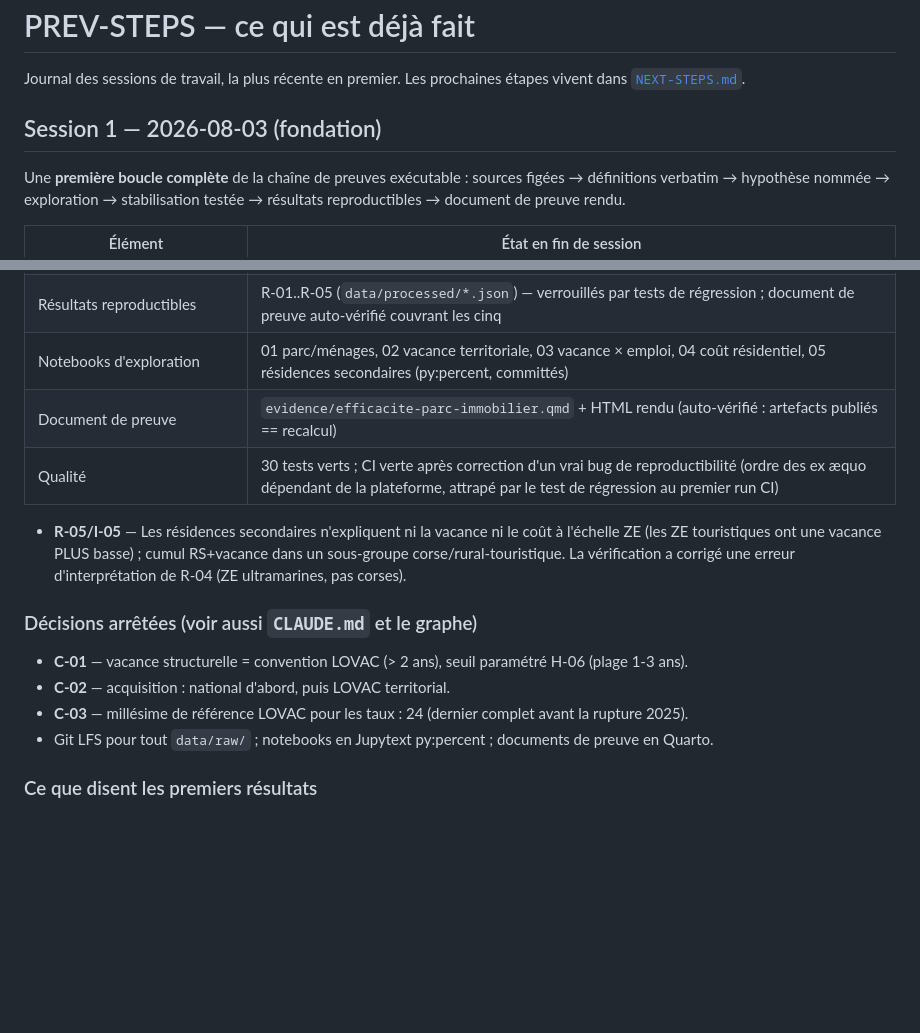
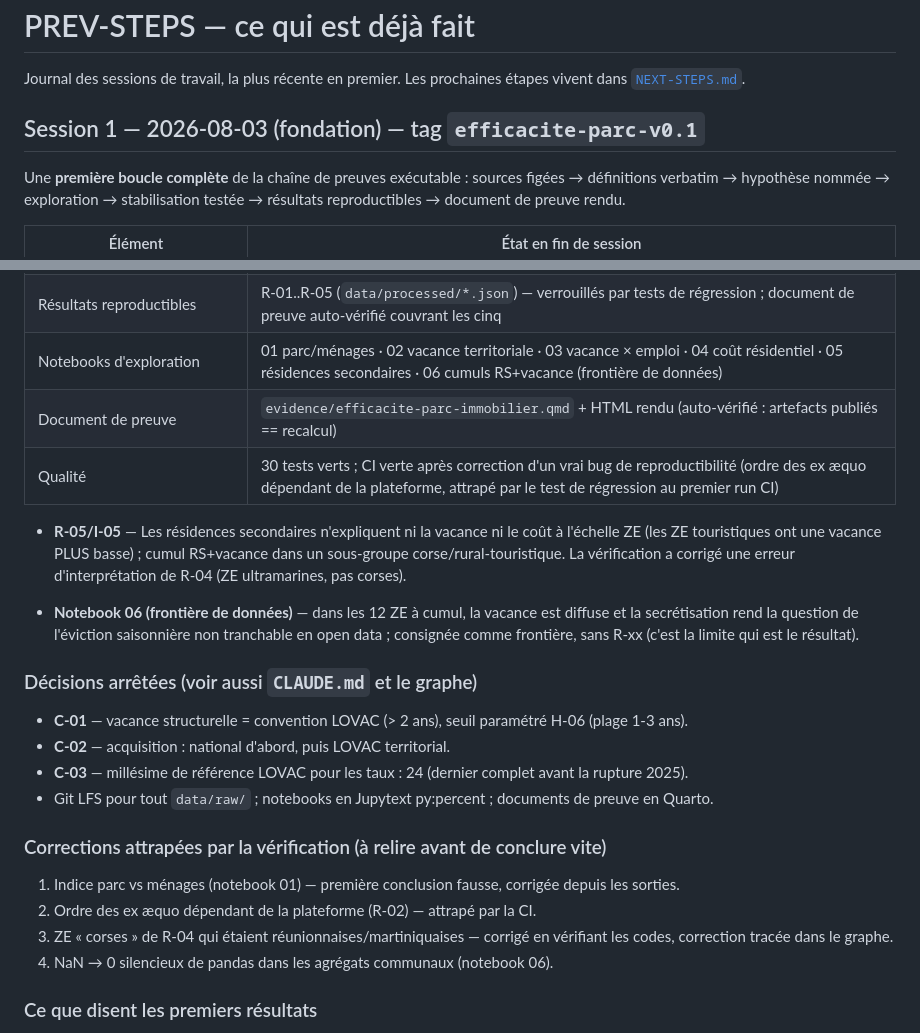
Before and after one commit to lbdremy/metabolisme, a Markdown page: logement/PREV-STEPS.md, 2 parts joined by grey strips. Rendered like a GitHub page; blank space fills up the shorter version.

```diff
--- a/logement/PREV-STEPS.md
+++ b/logement/PREV-STEPS.md
@@ -3,7 +3,7 @@
 Journal des sessions de travail, la plus récente en premier. Les prochaines
 étapes vivent dans [`NEXT-STEPS.md`](NEXT-STEPS.md).
 
-## Session 1 — 2026-08-03 (fondation)
+## Session 1 — 2026-08-03 (fondation) — tag `efficacite-parc-v0.1`
 
 Une **première boucle complète** de la chaîne de preuves exécutable :
 sources figées → définitions verbatim → hypothèse nommée → exploration →
@@ -17,7 +17,7 @@ stabilisation testée → résultats reproductibles → document de preuve rendu
 | Hypothèses | H-06 seuil de vacance structurelle (2 ans, plage 1-3) |
 | Graphe (`evidence/claims.yaml`) | 39 nœuds — O-01..O-09, T-01..T-06, R-01..R-05, I-01..I-05, V-01, C-01..C-03, L-01..L-10 |
 | Résultats reproductibles | R-01..R-05 (`data/processed/*.json`) — verrouillés par tests de régression ; document de preuve auto-vérifié couvrant les cinq |
-| Notebooks d'exploration | 01 parc/ménages, 02 vacance territoriale, 03 vacance × emploi, 04 coût résidentiel, 05 résidences secondaires (py:percent, committés) |
+| Notebooks d'exploration | 01 parc/ménages · 02 vacance territoriale · 03 vacance × emploi · 04 coût résidentiel · 05 résidences secondaires · 06 cumuls RS+vacance (frontière de données) |
 | Document de preuve | `evidence/efficacite-parc-immobilier.qmd` + HTML rendu (auto-vérifié : artefacts publiés == recalcul) |
 | Qualité | 30 tests verts ; CI verte après correction d'un vrai bug de reproductibilité (ordre des ex æquo dépendant de la plateforme, attrapé par le test de régression au premier run CI) |
 
@@ -26,6 +26,11 @@ stabilisation testée → résultats reproductibles → document de preuve rendu
   cumul RS+vacance dans un sous-groupe corse/rural-touristique. La
   vérification a corrigé une erreur d'interprétation de R-04 (ZE
   ultramarines, pas corses).
+
+- **Notebook 06 (frontière de données)** — dans les 12 ZE à cumul, la
+  vacance est diffuse et la secrétisation rend la question de l'éviction
+  saisonnière non tranchable en open data ; consignée comme frontière,
+  sans R-xx (c'est la limite qui est le résultat).
 
 ### Décisions arrêtées (voir aussi `CLAUDE.md` et le graphe)
 
@@ -36,6 +41,15 @@ stabilisation testée → résultats reproductibles → document de preuve rendu
   complet avant la rupture 2025).
 - Git LFS pour tout `data/raw/` ; notebooks en Jupytext py:percent ;
   documents de preuve en Quarto.
+
+### Corrections attrapées par la vérification (à relire avant de conclure vite)
+
+1. Indice parc vs ménages (notebook 01) — première conclusion fausse,
+   corrigée depuis les sorties.
+2. Ordre des ex æquo dépendant de la plateforme (R-02) — attrapé par la CI.
+3. ZE « corses » de R-04 qui étaient réunionnaises/martiniquaises —
+   corrigé en vérifiant les codes, correction tracée dans le graphe.
+4. NaN → 0 silencieux de pandas dans les agrégats communaux (notebook 06).
 
 ### Ce que disent les premiers résultats
 
```
Also changed, not shown: logement/NEXT-STEPS.md (+36 -37 lines).
